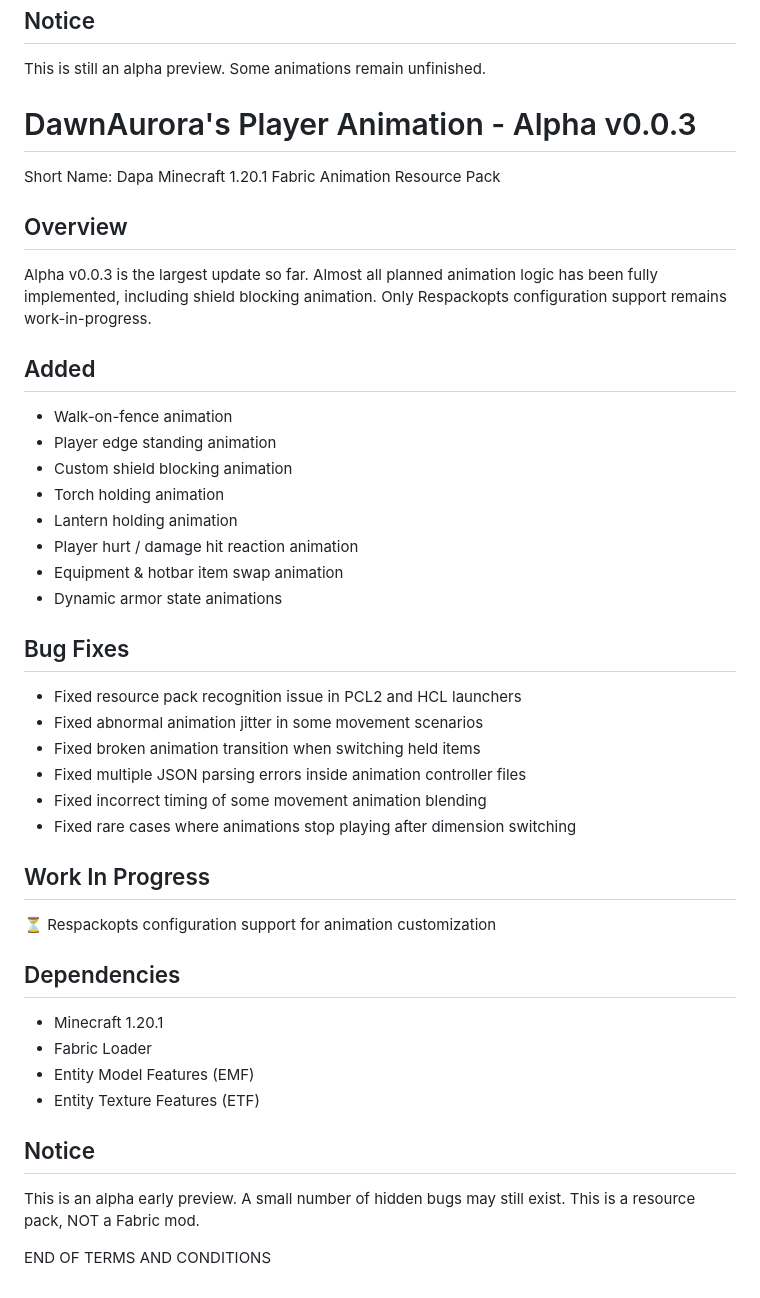
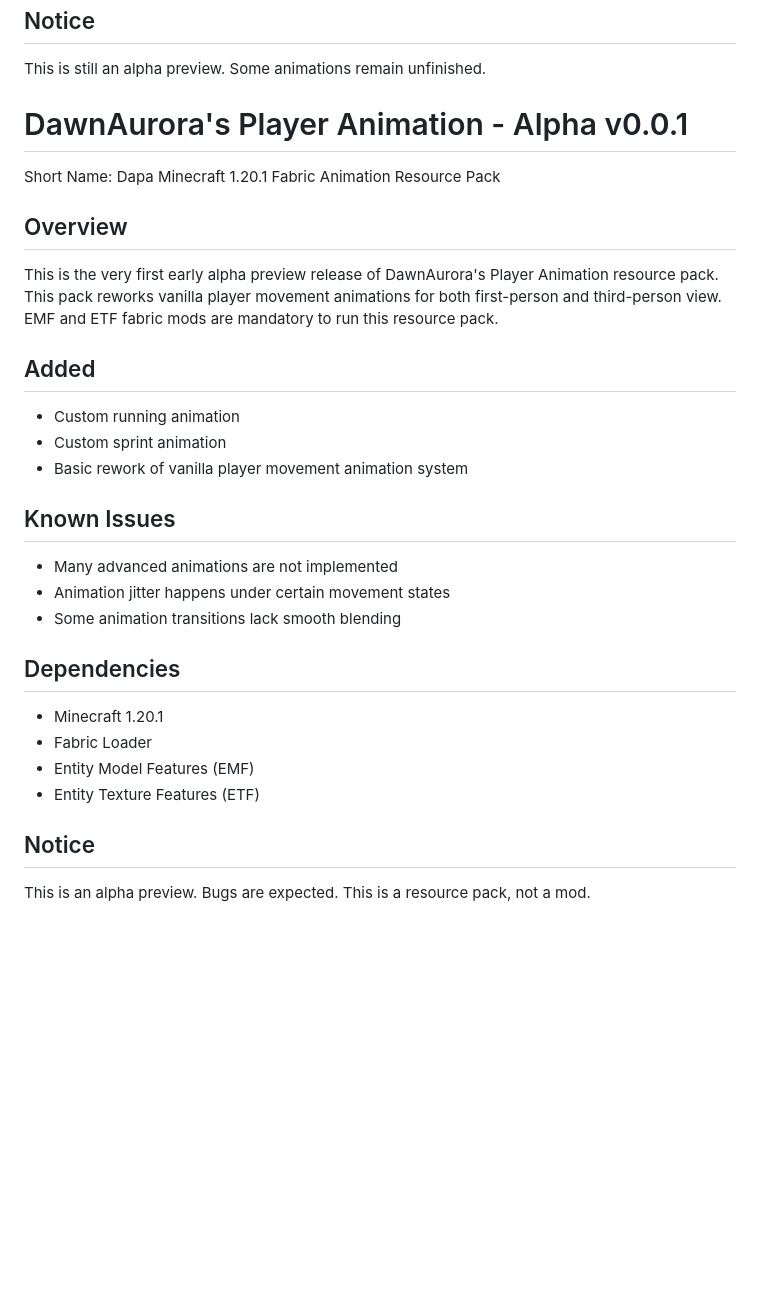
Before and after one commit to DawnAurora0221/dawnaurora-player-animation-mod, a Markdown page: README.md, the part around the change. Rendered like a GitHub page; blank space fills up the shorter version.

Commit message:
Revise README for DawnAurora's Player Animation
Updated version number to Alpha v0.0.1 and revised overview and added sections. Removed bug fixes and work in progress sections.

```diff
--- a/README.md
+++ b/README.md
@@ -302,34 +302,24 @@ More natural player motion and improved animation blending.
 ## Notice
 This is still an alpha preview. Some animations remain unfinished.
 
-# DawnAurora's Player Animation - Alpha v0.0.3
+# DawnAurora's Player Animation - Alpha v0.0.1
 Short Name: Dapa
 Minecraft 1.20.1 Fabric Animation Resource Pack
 
 ## Overview
-Alpha v0.0.3 is the largest update so far. Almost all planned animation logic has been fully implemented, including shield blocking animation.
-Only Respackopts configuration support remains work-in-progress.
+This is the very first early alpha preview release of DawnAurora's Player Animation resource pack.
+This pack reworks vanilla player movement animations for both first-person and third-person view.
+EMF and ETF fabric mods are mandatory to run this resource pack.
 
 ## Added
-- Walk-on-fence animation
-- Player edge standing animation
-- Custom shield blocking animation
-- Torch holding animation
-- Lantern holding animation
-- Player hurt / damage hit reaction animation
-- Equipment & hotbar item swap animation
-- Dynamic armor state animations
+- Custom running animation
+- Custom sprint animation
+- Basic rework of vanilla player movement animation system
 
-## Bug Fixes
-- Fixed resource pack recognition issue in PCL2 and HCL launchers
-- Fixed abnormal animation jitter in some movement scenarios
-- Fixed broken animation transition when switching held items
-- Fixed multiple JSON parsing errors inside animation controller files
-- Fixed incorrect timing of some movement animation blending
-- Fixed rare cases where animations stop playing after dimension switching
-
-## Work In Progress
-⏳ Respackopts configuration support for animation customization
+## Known Issues
+- Many advanced animations are not implemented
+- Animation jitter happens under certain movement states
+- Some animation transitions lack smooth blending
 
 ## Dependencies
 - Minecraft 1.20.1
@@ -338,8 +328,4 @@ Only Respackopts configuration support remains work-in-progress.
 - Entity Texture Features (ETF)
 
 ## Notice
-This is an alpha early preview. A small number of hidden bugs may still exist.
-This is a resource pack, NOT a Fabric mod.
-
-
-END OF TERMS AND CONDITIONS
+This is an alpha preview. Bugs are expected. This is a resource pack, not a mod.
```
